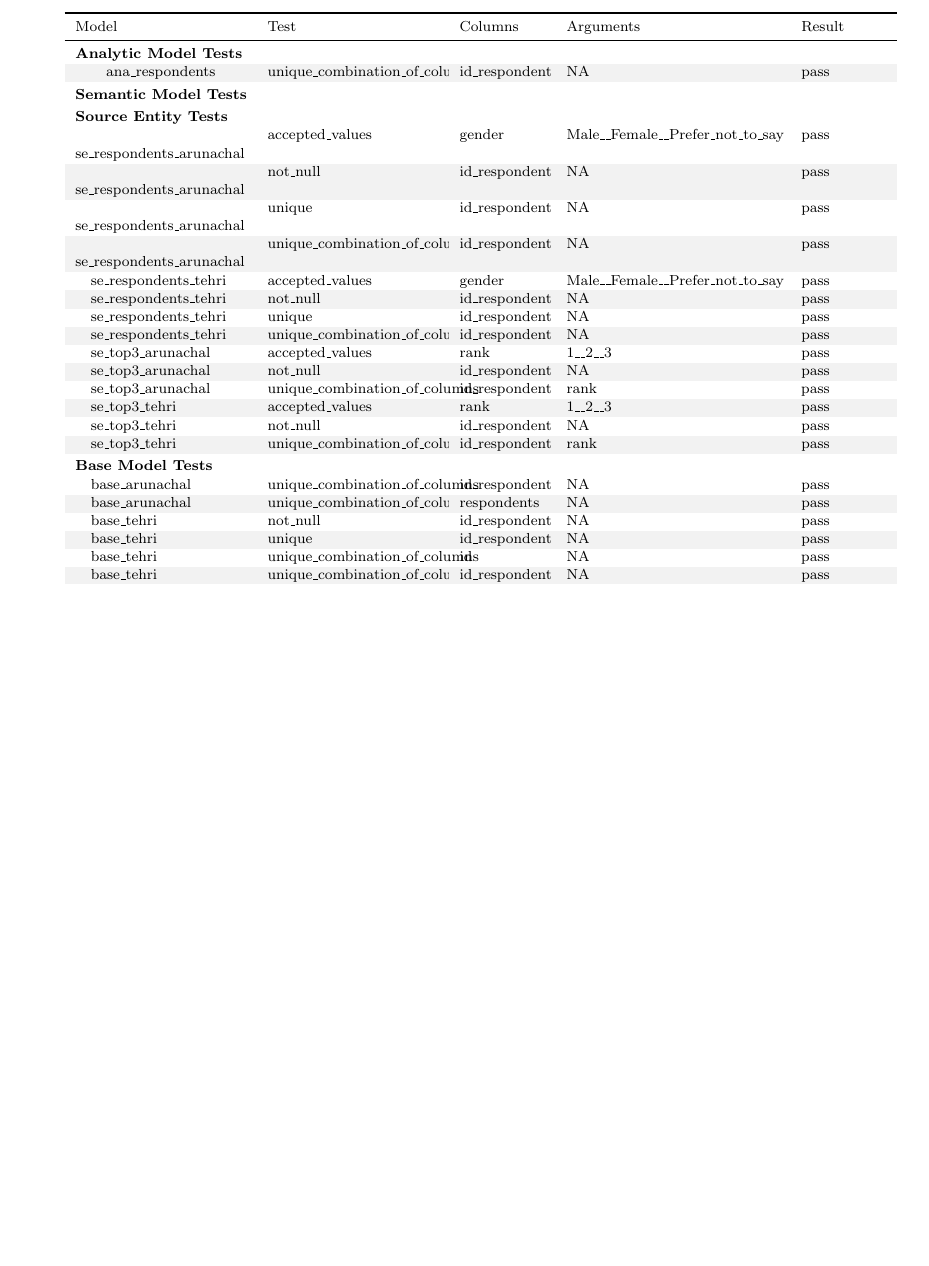
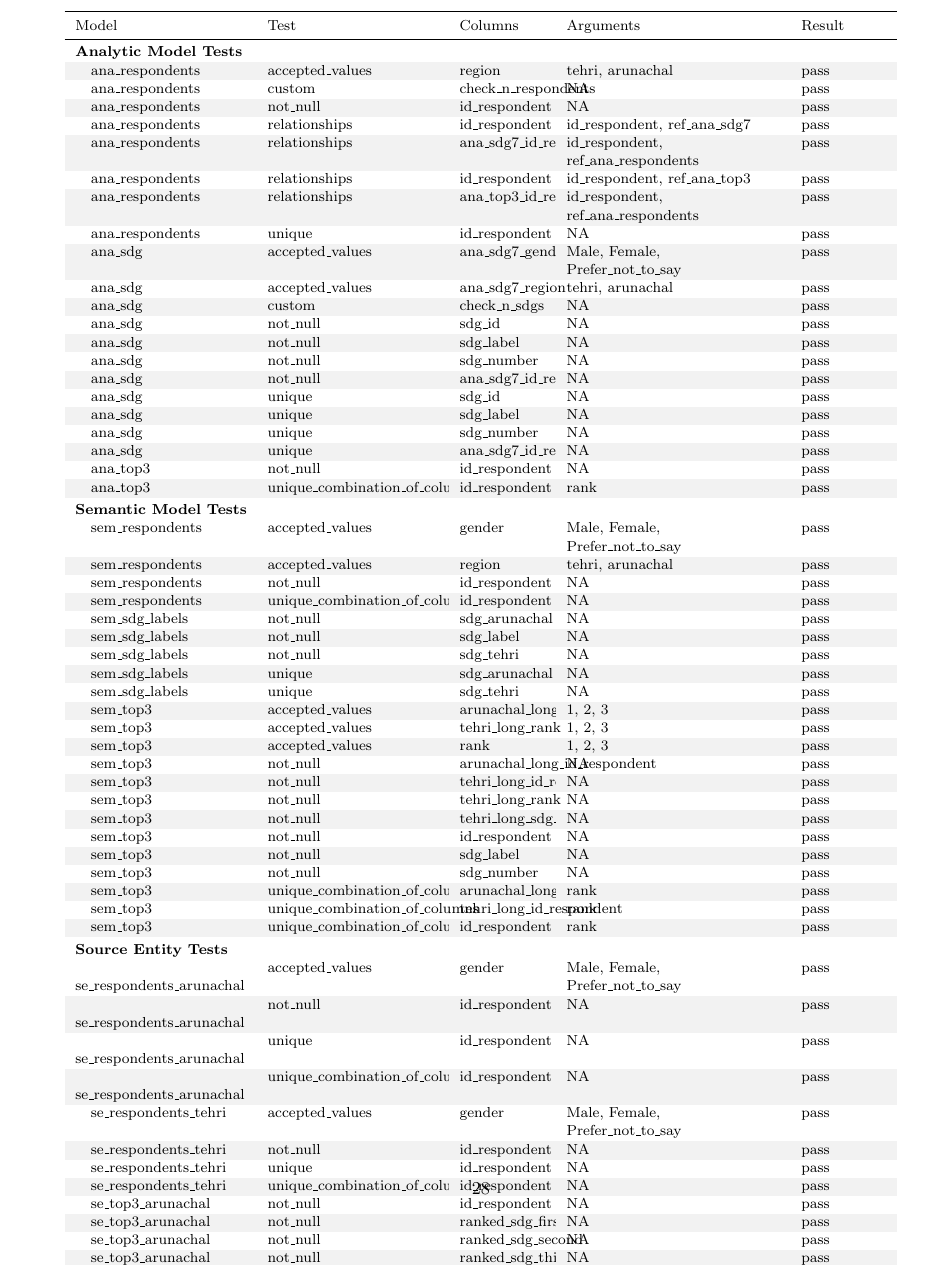
Before and after one commit to softloud/giveadam, a LaTeX paper (observability/obs.tex, which reads observability/tables/obs-tab-tests.tex): part of page 23 of 27 before the commit and part of page 28 of 28 after it, cut so that both start at the same text, the shorter picture padded with empty space. Compiled offline with pdfLaTeX.

Commit message:
r script debugged

```diff
--- a/observability/tables/obs-tab-tests.tex
+++ b/observability/tables/obs-tab-tests.tex
@@ -9,25 +9,71 @@ Model & Test & Columns & Arguments & Result\\
 \midrule
 \addlinespace[0.3em]
 \multicolumn{5}{l}{\textbf{Analytic Model Tests}}\\
-\hspace{1em}\hspace{1em}\cellcolor{gray!10}{ana\_respondents} & \cellcolor{gray!10}{unique\_combination\_of\_columns} & \cellcolor{gray!10}{id\_respondent} & \cellcolor{gray!10}{NA} & \cellcolor{gray!10}{pass}\\
+\hspace{1em}\cellcolor{gray!10}{ana\_respondents} & \cellcolor{gray!10}{accepted\_values} & \cellcolor{gray!10}{region} & \cellcolor{gray!10}{tehri, arunachal} & \cellcolor{gray!10}{pass}\\
+\hspace{1em}ana\_respondents & custom & check\_n\_respondents & NA & pass\\
+\hspace{1em}\cellcolor{gray!10}{ana\_respondents} & \cellcolor{gray!10}{not\_null} & \cellcolor{gray!10}{id\_respondent} & \cellcolor{gray!10}{NA} & \cellcolor{gray!10}{pass}\\
+\hspace{1em}ana\_respondents & relationships & id\_respondent & id\_respondent, ref\_ana\_sdg7 & pass\\
+\hspace{1em}\cellcolor{gray!10}{ana\_respondents} & \cellcolor{gray!10}{relationships} & \cellcolor{gray!10}{ana\_sdg7\_id\_respondent} & \cellcolor{gray!10}{id\_respondent, ref\_ana\_respondents} & \cellcolor{gray!10}{pass}\\
+\hspace{1em}ana\_respondents & relationships & id\_respondent & id\_respondent, ref\_ana\_top3 & pass\\
+\hspace{1em}\cellcolor{gray!10}{ana\_respondents} & \cellcolor{gray!10}{relationships} & \cellcolor{gray!10}{ana\_top3\_id\_respondent} & \cellcolor{gray!10}{id\_respondent, ref\_ana\_respondents} & \cellcolor{gray!10}{pass}\\
+\hspace{1em}ana\_respondents & unique & id\_respondent & NA & pass\\
+\hspace{1em}\cellcolor{gray!10}{ana\_sdg} & \cellcolor{gray!10}{accepted\_values} & \cellcolor{gray!10}{ana\_sdg7\_gender} & \cellcolor{gray!10}{Male, Female, Prefer\_not\_to\_say} & \cellcolor{gray!10}{pass}\\
+\hspace{1em}ana\_sdg & accepted\_values & ana\_sdg7\_region & tehri, arunachal & pass\\
+\hspace{1em}\cellcolor{gray!10}{ana\_sdg} & \cellcolor{gray!10}{custom} & \cellcolor{gray!10}{check\_n\_sdgs} & \cellcolor{gray!10}{NA} & \cellcolor{gray!10}{pass}\\
+\hspace{1em}ana\_sdg & not\_null & sdg\_id & NA & pass\\
+\hspace{1em}\cellcolor{gray!10}{ana\_sdg} & \cellcolor{gray!10}{not\_null} & \cellcolor{gray!10}{sdg\_label} & \cellcolor{gray!10}{NA} & \cellcolor{gray!10}{pass}\\
+\hspace{1em}ana\_sdg & not\_null & sdg\_number & NA & pass\\
+\hspace{1em}\cellcolor{gray!10}{ana\_sdg} & \cellcolor{gray!10}{not\_null} & \cellcolor{gray!10}{ana\_sdg7\_id\_respondent} & \cellcolor{gray!10}{NA} & \cellcolor{gray!10}{pass}\\
+\hspace{1em}ana\_sdg & unique & sdg\_id & NA & pass\\
+\hspace{1em}\cellcolor{gray!10}{ana\_sdg} & \cellcolor{gray!10}{unique} & \cellcolor{gray!10}{sdg\_label} & \cellcolor{gray!10}{NA} & \cellcolor{gray!10}{pass}\\
+\hspace{1em}ana\_sdg & unique & sdg\_number & NA & pass\\
+\hspace{1em}\cellcolor{gray!10}{ana\_sdg} & \cellcolor{gray!10}{unique} & \cellcolor{gray!10}{ana\_sdg7\_id\_respondent} & \cellcolor{gray!10}{NA} & \cellcolor{gray!10}{pass}\\
+\hspace{1em}ana\_top3 & not\_null & id\_respondent & NA & pass\\
+\hspace{1em}\cellcolor{gray!10}{ana\_top3} & \cellcolor{gray!10}{unique\_combination\_of\_columns} & \cellcolor{gray!10}{id\_respondent} & \cellcolor{gray!10}{rank} & \cellcolor{gray!10}{pass}\\
 \addlinespace[0.3em]
 \multicolumn{5}{l}{\textbf{Semantic Model Tests}}\\
+\hspace{1em}sem\_respondents & accepted\_values & gender & Male, Female, Prefer\_not\_to\_say & pass\\
+\hspace{1em}\cellcolor{gray!10}{sem\_respondents} & \cellcolor{gray!10}{accepted\_values} & \cellcolor{gray!10}{region} & \cellcolor{gray!10}{tehri, arunachal} & \cellcolor{gray!10}{pass}\\
+\hspace{1em}sem\_respondents & not\_null & id\_respondent & NA & pass\\
+\hspace{1em}\cellcolor{gray!10}{sem\_respondents} & \cellcolor{gray!10}{unique\_combination\_of\_columns} & \cellcolor{gray!10}{id\_respondent} & \cellcolor{gray!10}{NA} & \cellcolor{gray!10}{pass}\\
+\hspace{1em}sem\_sdg\_labels & not\_null & sdg\_arunachal & NA & pass\\
+\hspace{1em}\cellcolor{gray!10}{sem\_sdg\_labels} & \cellcolor{gray!10}{not\_null} & \cellcolor{gray!10}{sdg\_label} & \cellcolor{gray!10}{NA} & \cellcolor{gray!10}{pass}\\
+\hspace{1em}sem\_sdg\_labels & not\_null & sdg\_tehri & NA & pass\\
+\hspace{1em}\cellcolor{gray!10}{sem\_sdg\_labels} & \cellcolor{gray!10}{unique} & \cellcolor{gray!10}{sdg\_arunachal} & \cellcolor{gray!10}{NA} & \cellcolor{gray!10}{pass}\\
+\hspace{1em}sem\_sdg\_labels & unique & sdg\_tehri & NA & pass\\
+\hspace{1em}\cellcolor{gray!10}{sem\_top3} & \cellcolor{gray!10}{accepted\_values} & \cellcolor{gray!10}{arunachal\_long\_rank} & \cellcolor{gray!10}{1, 2, 3} & \cellcolor{gray!10}{pass}\\
+\hspace{1em}sem\_top3 & accepted\_values & tehri\_long\_rank & 1, 2, 3 & pass\\
+\hspace{1em}\cellcolor{gray!10}{sem\_top3} & \cellcolor{gray!10}{accepted\_values} & \cellcolor{gray!10}{rank} & \cellcolor{gray!10}{1, 2, 3} & \cellcolor{gray!10}{pass}\\
+\hspace{1em}sem\_top3 & not\_null & arunachal\_long\_id\_respondent & NA & pass\\
+\hspace{1em}\cellcolor{gray!10}{sem\_top3} & \cellcolor{gray!10}{not\_null} & \cellcolor{gray!10}{tehri\_long\_id\_respondent} & \cellcolor{gray!10}{NA} & \cellcolor{gray!10}{pass}\\
+\hspace{1em}sem\_top3 & not\_null & tehri\_long\_rank & NA & pass\\
+\hspace{1em}\cellcolor{gray!10}{sem\_top3} & \cellcolor{gray!10}{not\_null} & \cellcolor{gray!10}{tehri\_long\_sdg\_tehri} & \cellcolor{gray!10}{NA} & \cellcolor{gray!10}{pass}\\
+\hspace{1em}sem\_top3 & not\_null & id\_respondent & NA & pass\\
+\hspace{1em}\cellcolor{gray!10}{sem\_top3} & \cellcolor{gray!10}{not\_null} & \cellcolor{gray!10}{sdg\_label} & \cellcolor{gray!10}{NA} & \cellcolor{gray!10}{pass}\\
+\hspace{1em}sem\_top3 & not\_null & sdg\_number & NA & pass\\
+\hspace{1em}\cellcolor{gray!10}{sem\_top3} & \cellcolor{gray!10}{unique\_combination\_of\_columns} & \cellcolor{gray!10}{arunachal\_long\_id\_respondent} & \cellcolor{gray!10}{rank} & \cellcolor{gray!10}{pass}\\
+\hspace{1em}sem\_top3 & unique\_combination\_of\_columns & tehri\_long\_id\_respondent & rank & pass\\
+\hspace{1em}\cellcolor{gray!10}{sem\_top3} & \cellcolor{gray!10}{unique\_combination\_of\_columns} & \cellcolor{gray!10}{id\_respondent} & \cellcolor{gray!10}{rank} & \cellcolor{gray!10}{pass}\\
 \addlinespace[0.3em]
 \multicolumn{5}{l}{\textbf{Source Entity Tests}}\\
-\hspace{1em}\hspace{1em}se\_respondents\_arunachal & accepted\_values & gender & Male\_\_Female\_\_Prefer\_not\_to\_say & pass\\
+\hspace{1em}se\_respondents\_arunachal & accepted\_values & gender & Male, Female, Prefer\_not\_to\_say & pass\\
 \hspace{1em}\cellcolor{gray!10}{se\_respondents\_arunachal} & \cellcolor{gray!10}{not\_null} & \cellcolor{gray!10}{id\_respondent} & \cellcolor{gray!10}{NA} & \cellcolor{gray!10}{pass}\\
 \hspace{1em}se\_respondents\_arunachal & unique & id\_respondent & NA & pass\\
 \hspace{1em}\cellcolor{gray!10}{se\_respondents\_arunachal} & \cellcolor{gray!10}{unique\_combination\_of\_columns} & \cellcolor{gray!10}{id\_respondent} & \cellcolor{gray!10}{NA} & \cellcolor{gray!10}{pass}\\
-\hspace{1em}se\_respondents\_tehri & accepted\_values & gender & Male\_\_Female\_\_Prefer\_not\_to\_say & pass\\
+\hspace{1em}se\_respondents\_tehri & accepted\_values & gender & Male, Female, Prefer\_not\_to\_say & pass\\
 \hspace{1em}\cellcolor{gray!10}{se\_respondents\_tehri} & \cellcolor{gray!10}{not\_null} & \cellcolor{gray!10}{id\_respondent} & \cellcolor{gray!10}{NA} & \cellcolor{gray!10}{pass}\\
 \hspace{1em}se\_respondents\_tehri & unique & id\_respondent & NA & pass\\
 \hspace{1em}\cellcolor{gray!10}{se\_respondents\_tehri} & \cellcolor{gray!10}{unique\_combination\_of\_columns} & \cellcolor{gray!10}{id\_respondent} & \cellcolor{gray!10}{NA} & \cellcolor{gray!10}{pass}\\
-\hspace{1em}se\_top3\_arunachal & accepted\_values & rank & 1\_\_2\_\_3 & pass\\
-\hspace{1em}\cellcolor{gray!10}{se\_top3\_arunachal} & \cellcolor{gray!10}{not\_null} & \cellcolor{gray!10}{id\_respondent} & \cellcolor{gray!10}{NA} & \cellcolor{gray!10}{pass}\\
-\hspace{1em}se\_top3\_arunachal & unique\_combination\_of\_columns & id\_respondent & rank & pass\\
-\hspace{1em}\cellcolor{gray!10}{se\_top3\_tehri} & \cellcolor{gray!10}{accepted\_values} & \cellcolor{gray!10}{rank} & \cellcolor{gray!10}{1\_\_2\_\_3} & \cellcolor{gray!10}{pass}\\
-\hspace{1em}se\_top3\_tehri & not\_null & id\_respondent & NA & pass\\
-\hspace{1em}\cellcolor{gray!10}{se\_top3\_tehri} & \cellcolor{gray!10}{unique\_combination\_of\_columns} & \cellcolor{gray!10}{id\_respondent} & \cellcolor{gray!10}{rank} & \cellcolor{gray!10}{pass}\\
+\hspace{1em}se\_top3\_arunachal & not\_null & id\_respondent & NA & pass\\
+\hspace{1em}\cellcolor{gray!10}{se\_top3\_arunachal} & \cellcolor{gray!10}{not\_null} & \cellcolor{gray!10}{ranked\_sdg\_first} & \cellcolor{gray!10}{NA} & \cellcolor{gray!10}{pass}\\
+\hspace{1em}se\_top3\_arunachal & not\_null & ranked\_sdg\_second & NA & pass\\
+\hspace{1em}\cellcolor{gray!10}{se\_top3\_arunachal} & \cellcolor{gray!10}{not\_null} & \cellcolor{gray!10}{ranked\_sdg\_third} & \cellcolor{gray!10}{NA} & \cellcolor{gray!10}{pass}\\
+\hspace{1em}se\_top3\_arunachal & unique\_combination\_of\_columns & id\_respondent & NA & pass\\
+\hspace{1em}\cellcolor{gray!10}{se\_top3\_tehri} & \cellcolor{gray!10}{not\_null} & \cellcolor{gray!10}{id\_respondent} & \cellcolor{gray!10}{NA} & \cellcolor{gray!10}{pass}\\
+\hspace{1em}se\_top3\_tehri & not\_null & ranked\_sdg\_first & NA & pass\\
+\hspace{1em}\cellcolor{gray!10}{se\_top3\_tehri} & \cellcolor{gray!10}{not\_null} & \cellcolor{gray!10}{ranked\_sdg\_second} & \cellcolor{gray!10}{NA} & \cellcolor{gray!10}{pass}\\
+\hspace{1em}se\_top3\_tehri & not\_null & ranked\_sdg\_third & NA & pass\\
+\hspace{1em}\cellcolor{gray!10}{se\_top3\_tehri} & \cellcolor{gray!10}{unique\_combination\_of\_columns} & \cellcolor{gray!10}{id\_respondent} & \cellcolor{gray!10}{NA} & \cellcolor{gray!10}{pass}\\
 \addlinespace[0.3em]
 \multicolumn{5}{l}{\textbf{Base Model Tests}}\\
 \hspace{1em}base\_arunachal & unique\_combination\_of\_columns & id\_respondent & NA & pass\\
```
Also changed, not shown: observability/create-obs-tables/tests.csv (+2 -2 lines), observability/obs.pdf, 5 other files.
